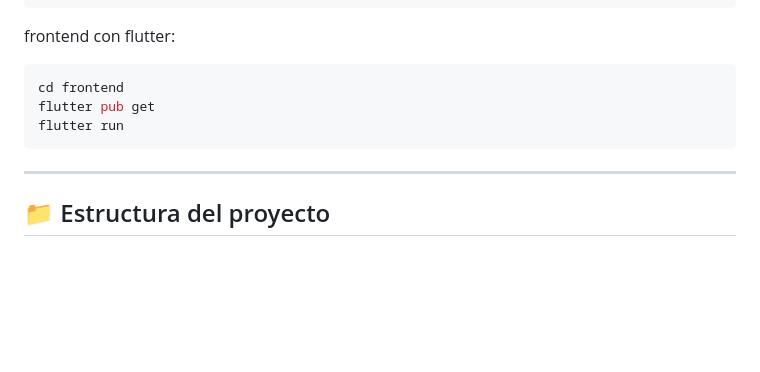
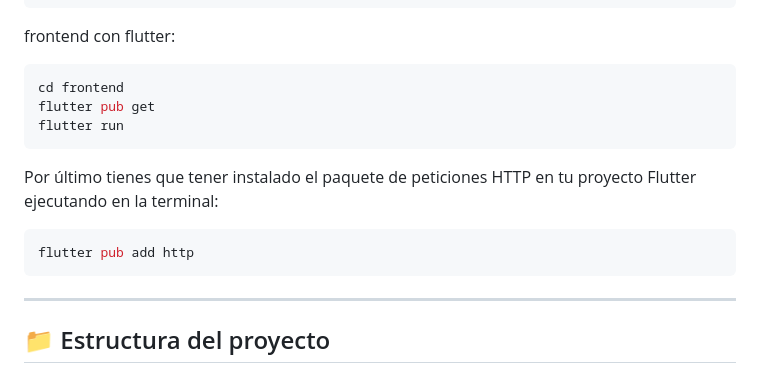
Before and after one commit to mirutacafetera/mi-ruta-cafetera, a Markdown page: README.md, the part around the change. Drawn GitHub-style; blank space fills up the shorter version.

````diff
--- a/README.md
+++ b/README.md
@@ -149,6 +149,12 @@ flutter pub get
 flutter run
 ```
 
+Por último tienes que tener instalado el paquete de peticiones HTTP en tu proyecto Flutter ejecutando en la terminal:
+
+```bash
+flutter pub add http
+```
+
 ---
 
 ## 📁 Estructura del proyecto
````
